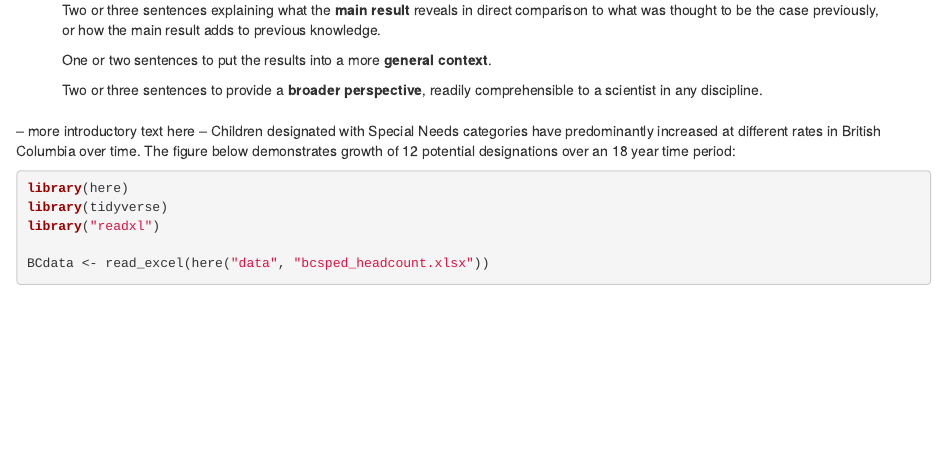
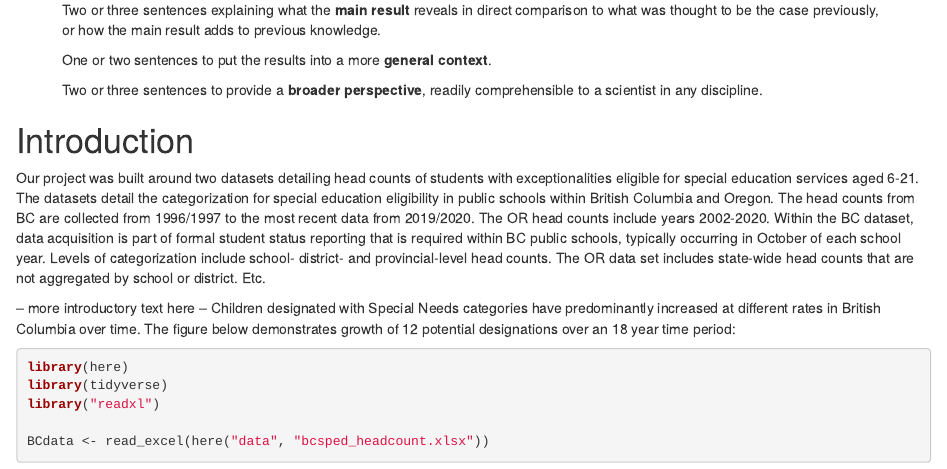
Before and after one commit to JoeSwinehart/datascienceproject, an R Markdown document (scripts/draft_play.Rmd): the page in a window 1100 px wide, from 480 px down. Rendered offline with R 4.5, knitr and Pandoc, with nearby package versions; some code elsewhere in the file could not run offline; column names are cleaned by a stand-in for the janitor package.

Commit message:
Start of Intro

````diff
--- a/scripts/draft_play.Rmd
+++ b/scripts/draft_play.Rmd
@@ -88,6 +88,11 @@ BCdatastripped <- BCdata %>%
   filter(DATA_LEVEL == "PROVINCE LEVEL",
          PUBLIC_OR_INDEPENDENT == "PROVINCE - Total")
 ```
+
+
+# Introduction
+
+Our project was built around two datasets detailing head counts of students with exceptionalities eligible for special education services aged 6-21. The datasets detail the categorization for special education eligibility in public schools within British Columbia and Oregon. The head counts from BC are collected from 1996/1997 to the most recent data from 2019/2020. The OR head counts include years 2002-2020. Within the BC dataset, data acquisition is part of formal student status reporting that is required within BC public schools, typically occurring in October of each school year. Levels of categorization include school- district- and provincial-level head counts. The OR data set includes state-wide head counts that are not aggregated by school or district. Etc.
 
 -- more introductory text here --
 Children designated with Special Needs categories have predominantly increased at different rates in British Columbia over time. The figure below demonstrates growth of 12 potential designations over an 18 year time period:
````
Also changed, not shown: 1 other file.
